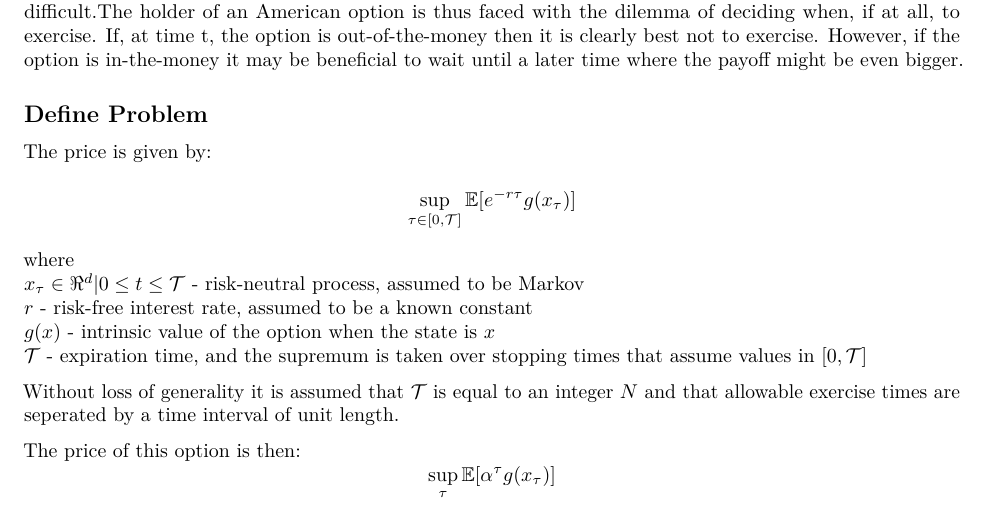
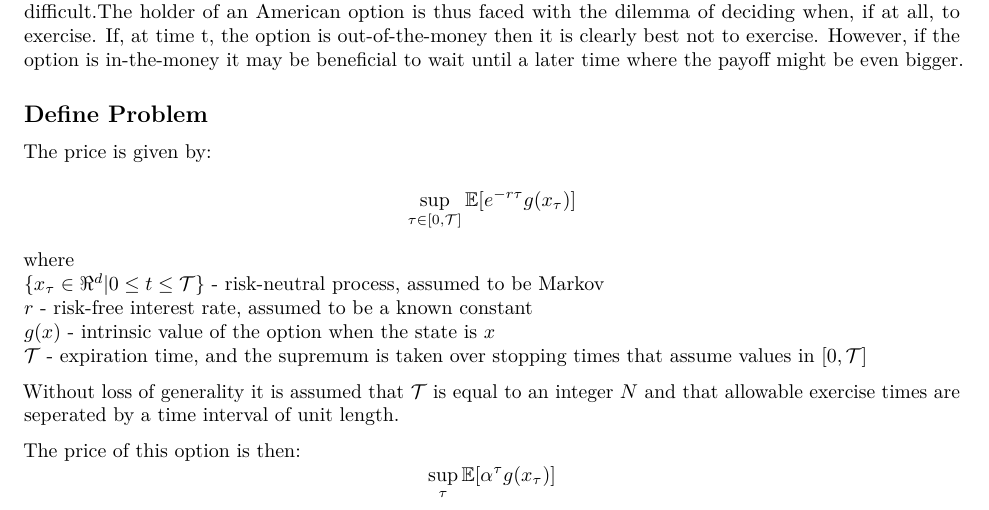
Before and after one commit to uhoenig/DUN-Y, an R Markdown document (DUN-Y_Report.Rmd): part of page 1 of 2, cut so that both start at the same text. Rendered offline with R 4.5, knitr and Pandoc, then LaTeX, with nearby package versions.

Commit message:
one line

```diff
--- a/DUN-Y_Report.Rmd
+++ b/DUN-Y_Report.Rmd
@@ -22,7 +22,7 @@ later time where the payoff might be even bigger.
 The price is given by:
 $$\sup_{\tau \in [0,\cal{T}]}\mathbb{E}[e^{-r\tau}g(x_\tau)]$$
 where
-${x_\tau \in \Re^d | 0\leq t \leq \cal{T}}$ - risk-neutral process, assumed to be Markov
+$\{x_\tau \in \Re^d | 0\leq t \leq \cal{T}\}$ - risk-neutral process, assumed to be Markov
 $r$ - risk-free interest rate, assumed to be a known constant
 $g(x)$ - intrinsic value of the option when the state is $x$
 $\cal{T}$ - expiration time, and the supremum is taken over stopping times that assume values in $[0,\cal{T}]$
```
Also changed, not shown: DUN-Y_Report.pdf.
